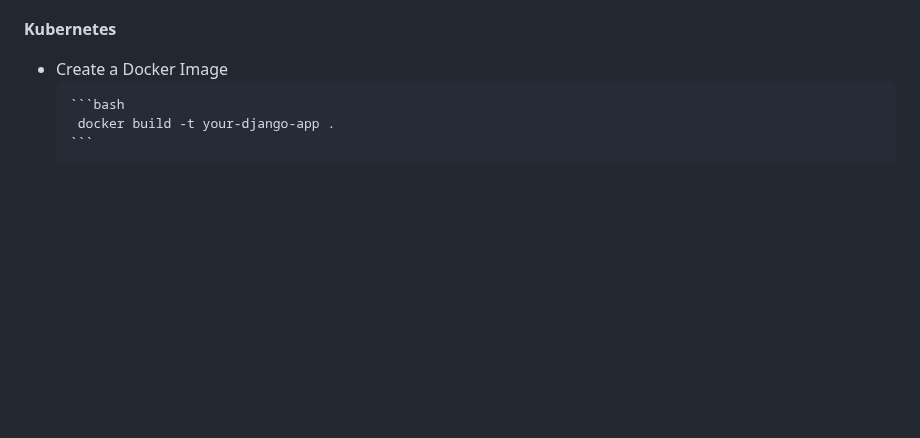
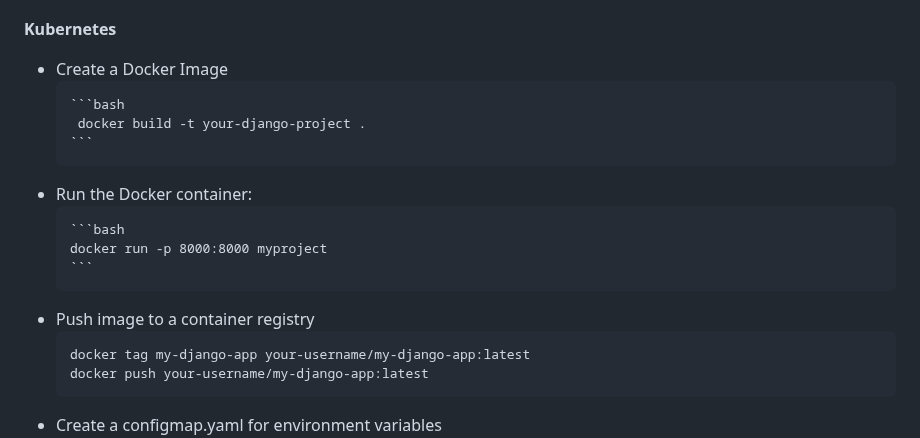
Before and after one commit to andrewindeche/clientorder, a Markdown page: README.md, the part around the change. Rendered like a GitHub page; blank space fills up the shorter version.

````diff
--- a/README.md
+++ b/README.md
@@ -33,8 +33,21 @@ The aim of the project is to build a DRF(Django Rest Framework) client order ser
 <li>Create a Docker Image</li>
 
     ```bash
-     docker build -t your-django-app .
+     docker build -t your-django-project .
     ```
+<li>Run the Docker container:</li>
+
+    ```bash
+    docker run -p 8000:8000 myproject
+    ```
+
+<li>Push image to a container registry</li>
+
+  ```bash
+  docker tag my-django-app your-username/my-django-app:latest
+  docker push your-username/my-django-app:latest
+  ```
+
 <li> Create a configmap.yaml for environment variables</li>
 Make sure to define your environment variables in this file.
 
````
